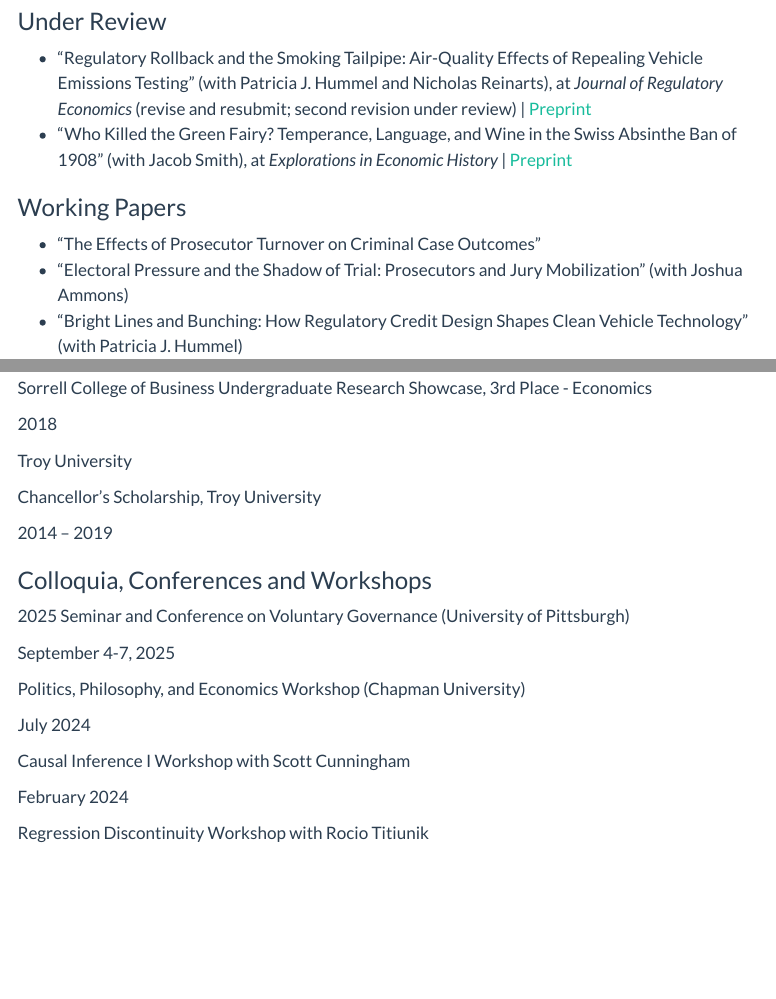
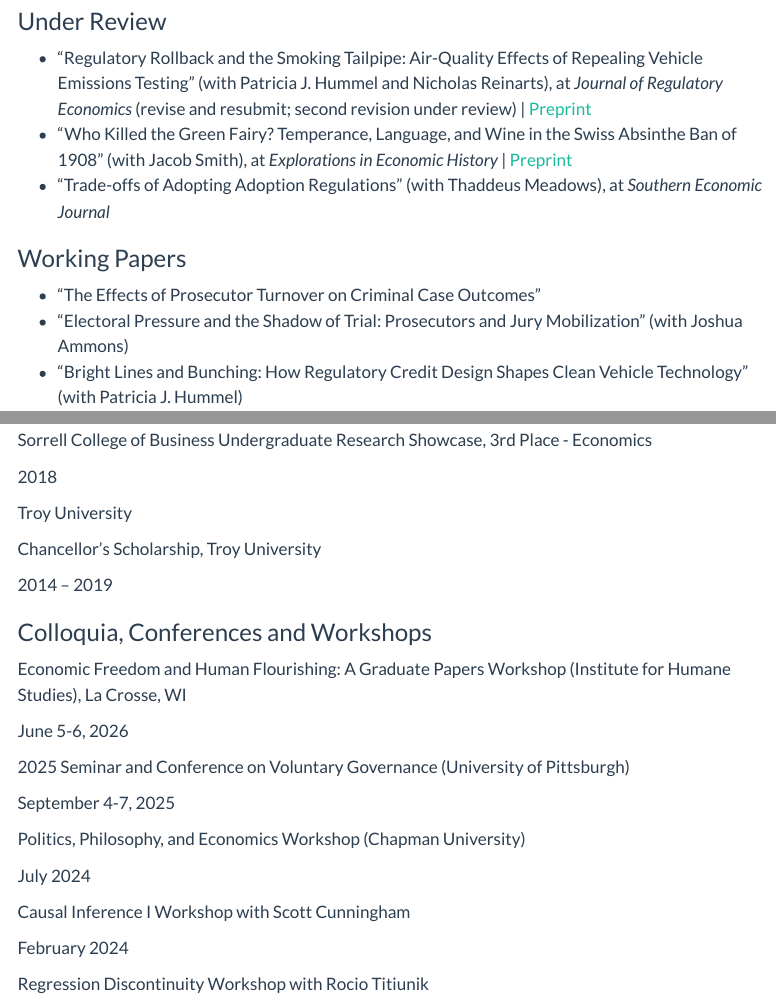
Before and after one commit to naj2r/naj2r.github.io, a Quarto document (cv.qmd): the page in a window 1100 px wide, from 1590 px down, and a second part further down, joined at a grey line. Rendered offline with R 4.5, knitr and Pandoc in place of Quarto, with nearby package versions; menus at the side of the page are left out.

Commit message:
Add Southern Economic Journal submission and IHS workshop to the CV
Under Review: "Trade-offs of Adopting Adoption Regulations" (with Thaddeus
Meadows), at Southern Economic Journal, on the CV and the research page,
after the absinthe paper. No preprint link yet.

Colloquia, Conferences and Workshops: Institute for Humane Studies graduate
papers workshop, La Crosse, WI, June 5-6, 2026 (CV only).

CV PDF: stop "Economic" breaking as "Eco-nomic" (new line in the Southern
Economic Journal entry; also fixes the Public Choice entry). The References
block now sits alone on page 4, which is accepted; no spacing or font changes.

Co-Authored-By: Claude Sonnet 5.5 <noreply@anthropic.com>

```diff
--- a/cv.qmd
+++ b/cv.qmd
@@ -122,6 +122,7 @@
 
 - "Regulatory Rollback and the Smoking Tailpipe: Air-Quality Effects of Repealing Vehicle Emissions Testing" (with Patricia J. Hummel and Nicholas Reinarts), at *Journal of Regulatory Economics* (revise and resubmit; second revision under review) | [Preprint](https://www.dropbox.com/scl/fi/t2cq95ilvsbyczac5r7pm/jensen-emissions.pdf?rlkey=k4n6yobakkxj68808s2ie09n7&raw=1)
 - "Who Killed the Green Fairy? Temperance, Language, and Wine in the Swiss Absinthe Ban of 1908" (with Jacob Smith), at *Explorations in Economic History* | [Preprint](https://www.dropbox.com/scl/fi/raukw6mvyrkvnse7dvd0f/jensen-absinthe.pdf?rlkey=9jku1wruib7ro02y3w04h2vw7&raw=1)
+- "Trade-offs of Adopting Adoption Regulations" (with Thaddeus Meadows), at *Southern Economic Journal*
 
 ### Working Papers
 
@@ -250,6 +251,12 @@
 ### Colloquia, Conferences and Workshops
 
 ::: {.cv-entry}
+Economic Freedom and Human Flourishing: A Graduate Papers Workshop (Institute for Humane Studies), La Crosse, WI
+
+[June 5-6, 2026]{.date}
+:::
+
+::: {.cv-entry}
 2025 Seminar and Conference on Voluntary Governance (University of Pittsburgh)
 
 [September 4-7, 2025]{.date}
```
Also changed, not shown: research/index.qmd (+6 -0 lines), docs/search.json, templates/cv-header.tex, 4 other files.
